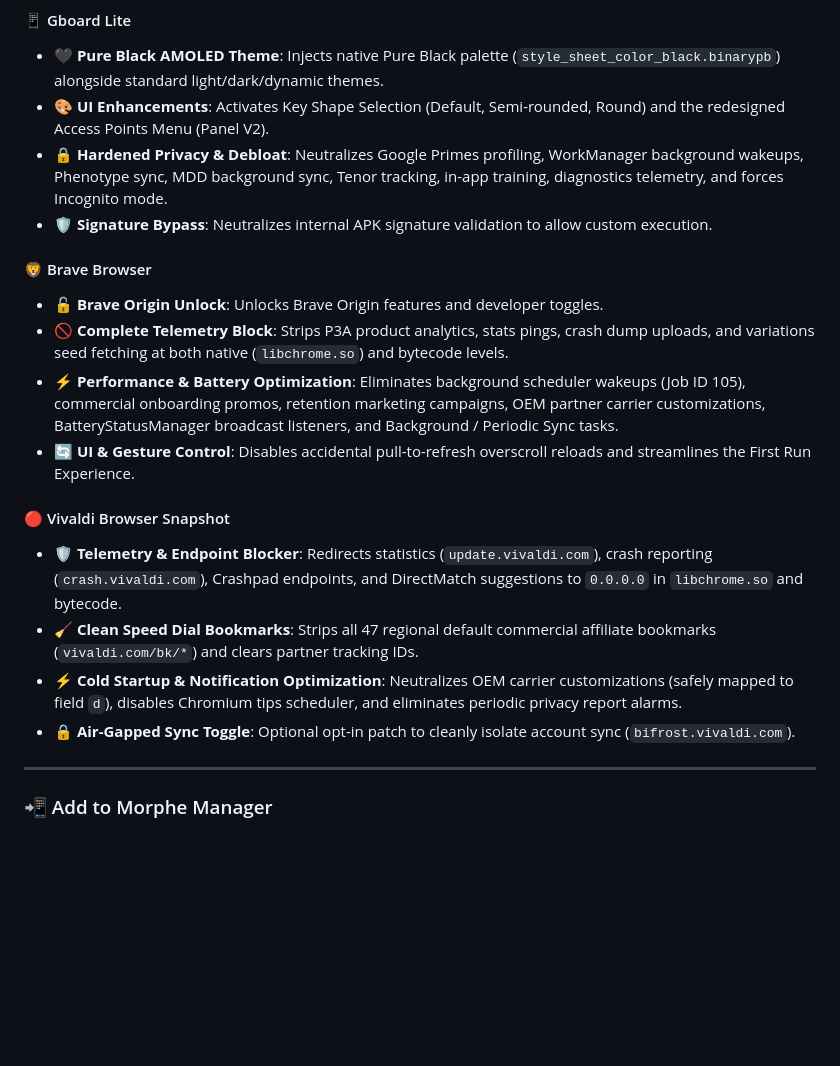
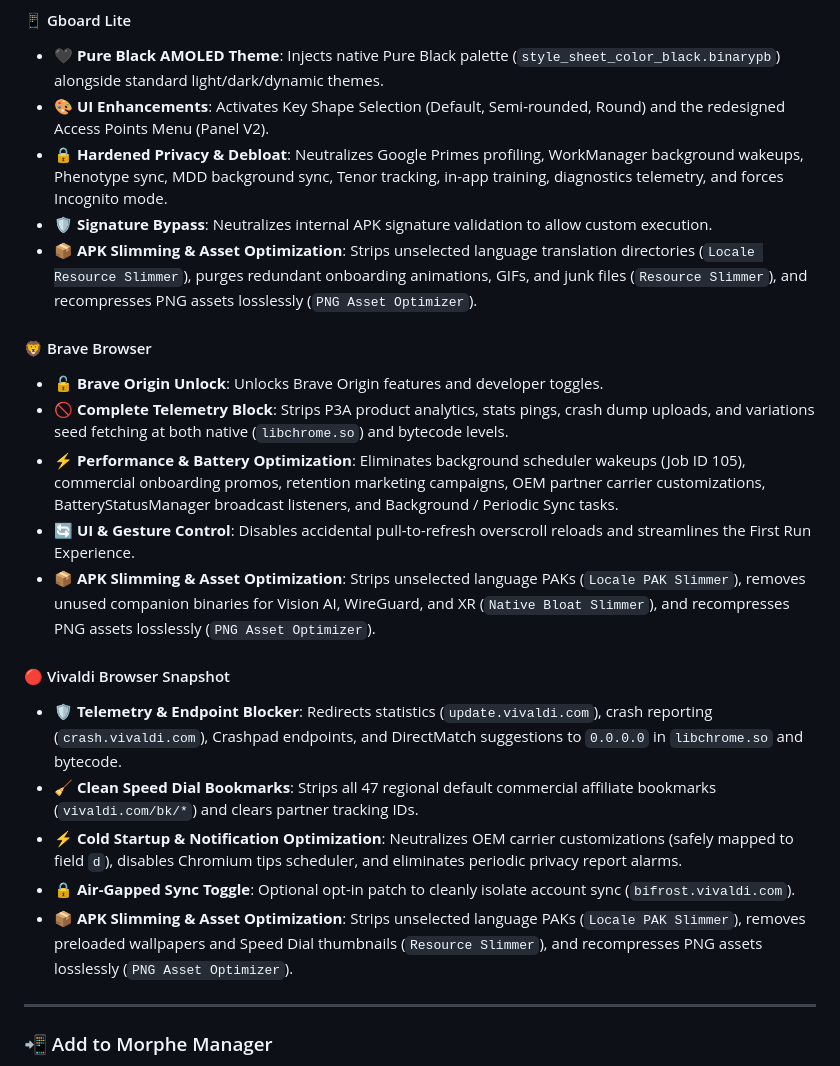
Before and after one commit to kveld9/kveld-morphe-patches, a Markdown page: README.md, the part around the change. Drawn GitHub-style; blank space fills up the shorter version.

Commit message:
docs: update README tables and feature highlights for slimmers and asset optimizers

```diff
--- a/README.md
+++ b/README.md
@@ -31,6 +31,7 @@ This repository provides modular, high-performance bytecode, resource, and nativ
 - **🎨 UI Enhancements**: Activates Key Shape Selection (Default, Semi-rounded, Round) and the redesigned Access Points Menu (Panel V2).
 - **🔒 Hardened Privacy & Debloat**: Neutralizes Google Primes profiling, WorkManager background wakeups, Phenotype sync, MDD background sync, Tenor tracking, in-app training, diagnostics telemetry, and forces Incognito mode.
 - **🛡️ Signature Bypass**: Neutralizes internal APK signature validation to allow custom execution.
+- **📦 APK Slimming & Asset Optimization**: Strips unselected language translation directories (`Locale Resource Slimmer`), purges redundant onboarding animations, GIFs, and junk files (`Resource Slimmer`), and recompresses PNG assets losslessly (`PNG Asset Optimizer`).
 
 #### 🦁 Brave Browser
 
@@ -38,6 +39,7 @@ This repository provides modular, high-performance bytecode, resource, and nativ
 - **🚫 Complete Telemetry Block**: Strips P3A product analytics, stats pings, crash dump uploads, and variations seed fetching at both native (`libchrome.so`) and bytecode levels.
 - **⚡ Performance & Battery Optimization**: Eliminates background scheduler wakeups (Job ID 105), commercial onboarding promos, retention marketing campaigns, OEM partner carrier customizations, BatteryStatusManager broadcast listeners, and Background / Periodic Sync tasks.
 - **🔄 UI & Gesture Control**: Disables accidental pull-to-refresh overscroll reloads and streamlines the First Run Experience.
+- **📦 APK Slimming & Asset Optimization**: Strips unselected language PAKs (`Locale PAK Slimmer`), removes unused companion binaries for Vision AI, WireGuard, and XR (`Native Bloat Slimmer`), and recompresses PNG assets losslessly (`PNG Asset Optimizer`).
 
 #### 🔴 Vivaldi Browser Snapshot
 
@@ -45,6 +47,7 @@ This repository provides modular, high-performance bytecode, resource, and nativ
 - **🧹 Clean Speed Dial Bookmarks**: Strips all 47 regional default commercial affiliate bookmarks (`vivaldi.com/bk/*`) and clears partner tracking IDs.
 - **⚡ Cold Startup & Notification Optimization**: Neutralizes OEM carrier customizations (safely mapped to field `d`), disables Chromium tips scheduler, and eliminates periodic privacy report alarms.
 - **🔒 Air-Gapped Sync Toggle**: Optional opt-in patch to cleanly isolate account sync (`bifrost.vivaldi.com`).
+- **📦 APK Slimming & Asset Optimization**: Strips unselected language PAKs (`Locale PAK Slimmer`), removes preloaded wallpapers and Speed Dial thumbnails (`Resource Slimmer`), and recompresses PNG assets losslessly (`PNG Asset Optimizer`).
 
 ---
 
```
